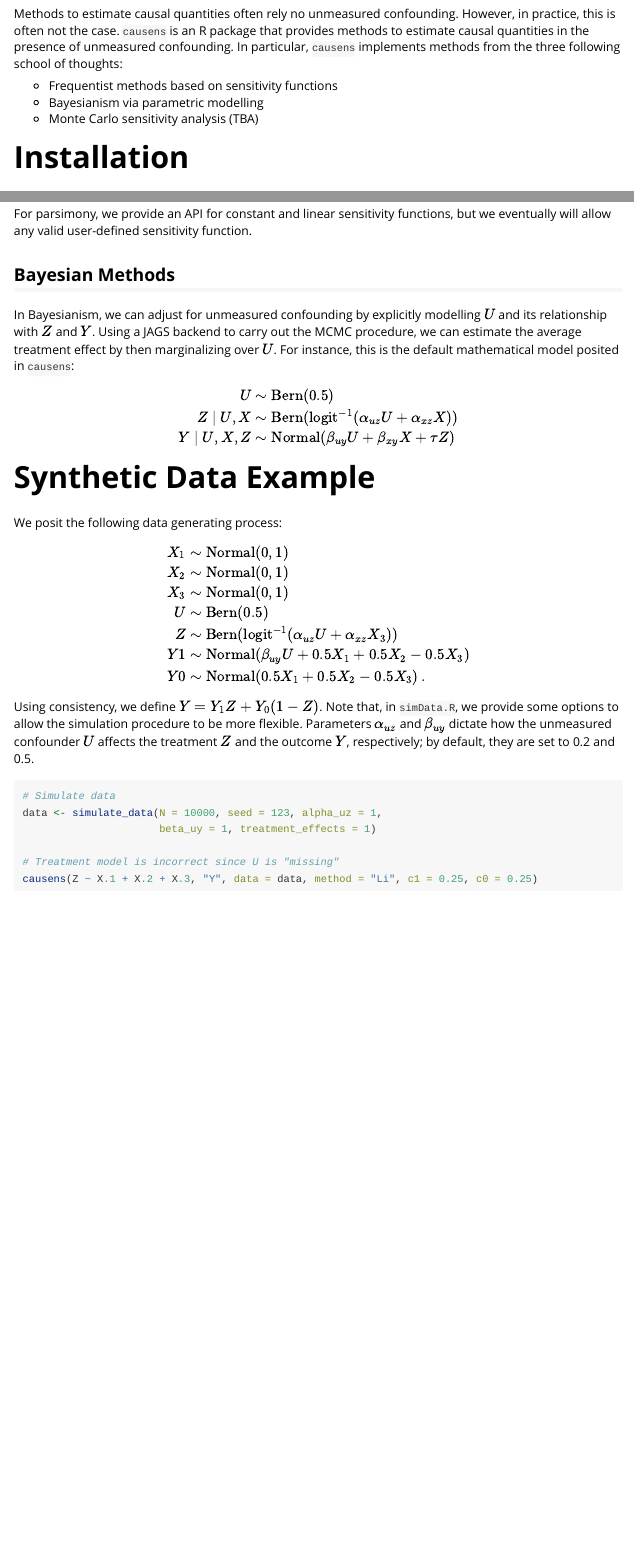
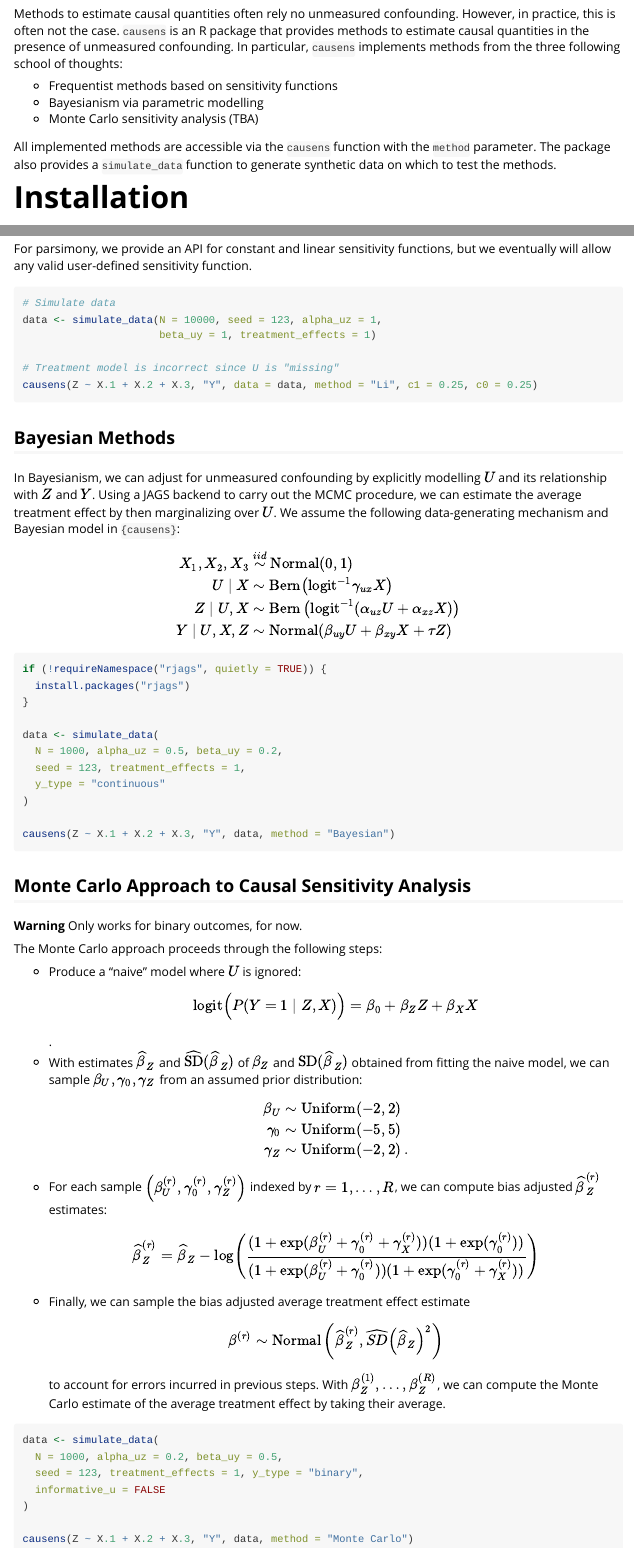
Before and after one commit to Kuan-Liu-Lab/causens, an R Markdown document (vignettes/causens-vignette.Rmd): the page in a window 1100 px wide, from 170 px down, and a second part further down, joined at a grey line. Rendered offline with R 4.5, knitr and Pandoc, with nearby package versions; the code chunks are not run, so their results and figures are left out.

Commit message:
Populating vignette with MC SA

````diff
--- a/vignettes/causens-vignette.Rmd
+++ b/vignettes/causens-vignette.Rmd
@@ -25,3 +25,5 @@
 - Bayesianism via parametric modelling
 - Monte Carlo sensitivity analysis (TBA)
 
+All implemented methods are accessible via the `causens` function with the `method`
+parameter. The package also provides a `simulate_data` function to generate synthetic data on which to test the methods.
@@ -88,39 +114,7 @@
 For parsimony, we provide an API for constant and linear sensitivity functions, but we eventually will
 allow any valid user-defined sensitivity function.
 
-## Bayesian Methods
-
-In Bayesianism, we can adjust for unmeasured confounding by explicitly modelling $U$ and its relationship
-with $Z$ and $Y$. Using a JAGS backend to carry out the MCMC procedure, we can estimate the average treatment
-effect by then marginalizing over $U$. For instance, this is the default mathematical model posited in `causens`:
-
-\begin{align*}
-  U &\sim \operatorname{Bern}(0.5) \\
-  Z \mid U, X &\sim \text{Bern}(\text{logit}^{-1}(\alpha_{uz} U + \alpha_{xz} X)) \\
-  Y \mid U, X, Z &\sim \text{Normal}(\beta_{uy} U + \beta_{xy} X + \tau Z) \\
-\end{align*}
-
-# Synthetic Data Example
-
-We posit the following data generating process:
-
-\begin{align*}
-  X_1 &\sim \text{Normal}(0, 1) \\
-  X_2 &\sim \text{Normal}(0, 1) \\
-  X_3 &\sim \text{Normal}(0, 1) \\
-  U &\sim \text{Bern}(0.5) \\
-  Z &\sim \text{Bern}(\text{logit}^{-1}(\alpha_{uz} U + \alpha_{xz} X_3)) \\
-  Y1 &\sim \text{Normal}(\beta_{uy} U + 0.5 X_1 + 0.5 X_2 - 0.5 X_3) \\
-  Y0 &\sim \text{Normal}(0.5 X_1 + 0.5 X_2 - 0.5 X_3) \, .
-\end{align*}
-
-Using consistency, we define $Y = Y_1 Z + Y_0 (1 - Z)$. Note that,
-in `simData.R`, we provide some options to allow the simulation
-procedure to be more flexible. Parameters $\alpha_{uz}$ and $\beta_{uy}$
-dictate how the unmeasured confounder $U$ affects the treatment $Z$ and
-the outcome $Y$, respectively; by default, they are set to 0.2 and 0.5.
-
-```{r}
+``` {r}
 # Simulate data
 data <- simulate_data(N = 10000, seed = 123, alpha_uz = 1,
                       beta_uy = 1, treatment_effects = 1)
@@ -128,3 +122,11 @@
 # Treatment model is incorrect since U is "missing"
 causens(Z ~ X.1 + X.2 + X.3, "Y", data = data, method = "Li", c1 = 0.25, c0 = 0.25)
 ```
+
+## Bayesian Methods
+
+In Bayesianism, we can adjust for unmeasured confounding by explicitly modelling $U$ and its relationship
+with $Z$ and $Y$. Using a JAGS backend to carry out the MCMC procedure, we can estimate the average treatment
+effect by then marginalizing over $U$. We assume the following data-generating mechanism and Bayesian model in `{causens}`:
+
+\begin{align*}
@@ -130,0 +134,47 @@
+  U \mid X &\sim \operatorname{Bern}\left(\text{logit}^{-1}\gamma_{ux} X\right) \\
+  Z \mid U, X &\sim \text{Bern}\left(\text{logit}^{-1}(\alpha_{uz} U + \alpha_{xz} X)\right) \\
+  Y \mid U, X, Z &\sim \text{Normal}(\beta_{uy} U + \beta_{xy} X + \tau Z) \\
+\end{align*}
+
+``` {r}
+if (!requireNamespace("rjags", quietly = TRUE)) {
+  install.packages("rjags")
+}
+
+data <- simulate_data(
+  N = 1000, alpha_uz = 0.5, beta_uy = 0.2,
+  seed = 123, treatment_effects = 1,
+  y_type = "continuous"
+)
+
+causens(Z ~ X.1 + X.2 + X.3, "Y", data, method = "Bayesian")
+```
+
+## Monte Carlo Approach to Causal Sensitivity Analysis
+
+**Warning** Only works for binary outcomes, for now.
+
+The Monte Carlo approach proceeds through the following steps:
+
+- Produce a "naive" model where $U$ is ignored: $$\text{logit}\Big(P(Y = 1 \mid Z, X)\Big) = \beta_0 + \beta_Z Z + \beta_X X$$.
+- With estimates $\widehat{\beta}_Z$ and $\widehat{\text{SD}}(\widehat{\beta}_Z)$ of $\beta_Z$ and $\text{SD}(\widehat{\beta}_Z)$ obtained from fitting the naive model,
+we can sample $\beta_U, \gamma_0, \gamma_Z$ from an assumed prior distribution:
+\begin{align*}
+  \beta_U &\sim \text{Uniform}(-2, 2) \\
+  \gamma_0 &\sim \text{Uniform}(-5, 5) \\
+  \gamma_Z &\sim \text{Uniform}(-2, 2) \, .
+\end{align*}
+- For each sample $\left(\beta_U^{(r)}, \gamma_0^{(r)}, \gamma_Z^{(r)}\right)$ indexed by $r = 1, \dots, R$, we can compute bias adjusted $\widehat{\beta}_Z^{(r)}$ estimates:
+$$\widehat{\beta}_Z^{(r)} = \widehat{\beta}_Z - \log \left(\frac{(1 + \exp(\beta_U^{(r)} + \gamma_0^{(r)} + \gamma_X^{(r)}))(1 + \exp(\gamma_0^{(r)}))}{(1 + \exp(\beta_U^{(r)} + \gamma_0^{(r)}))(1 + \exp(\gamma_0^{(r)} + \gamma_X^{(r)}))}\right)$$
+- Finally, we can sample the bias adjusted average treatment effect estimate
+$$\beta^{(r)} \sim \text{Normal}\left(\widehat{\beta}_Z^{(r)}, \widehat{SD}\left(\widehat{\beta}_Z\right)^2\right)$$ to account for errors incurred in previous steps. With $\beta^{(1)}_Z, \dots, \beta^{(R)}_Z$, we can compute the Monte Carlo estimate of the average treatment effect by taking their average.
+
+```{r}
+data <- simulate_data(
+  N = 1000, alpha_uz = 0.2, beta_uy = 0.5,
+  seed = 123, treatment_effects = 1, y_type = "binary",
+  informative_u = FALSE
+)
+
+causens(Z ~ X.1 + X.2 + X.3, "Y", data, method = "Monte Carlo")
+```
````
Also changed, not shown: vignettes/causens-vignette.Rmd (29 more changed lines).
